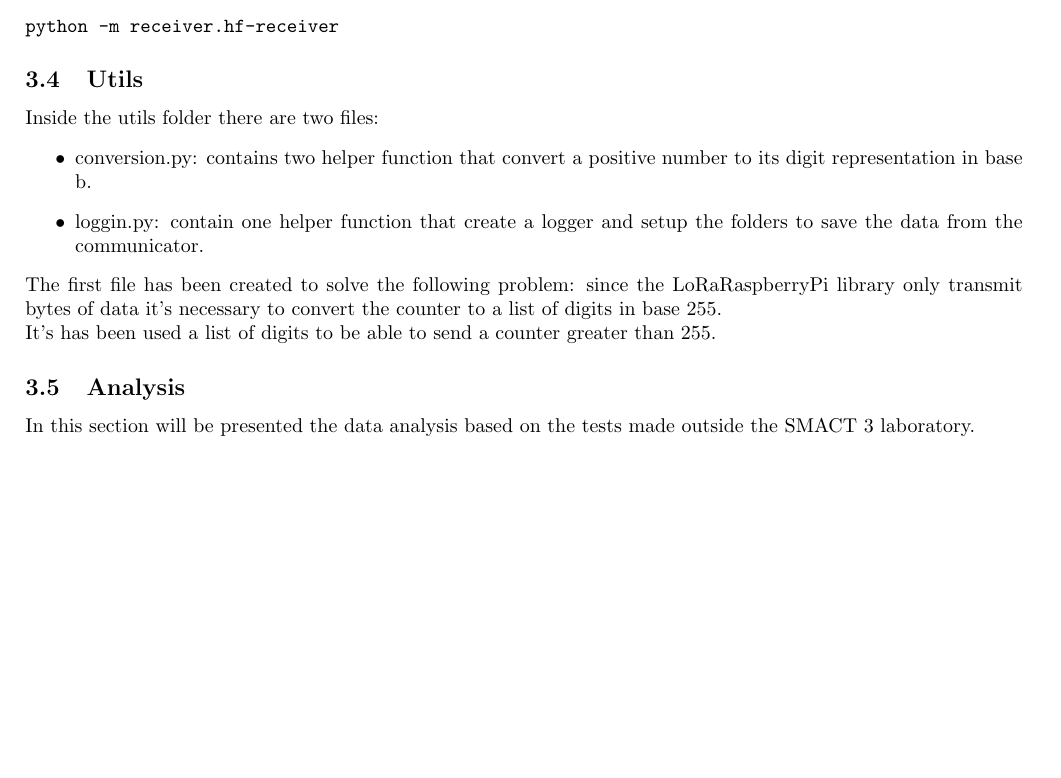
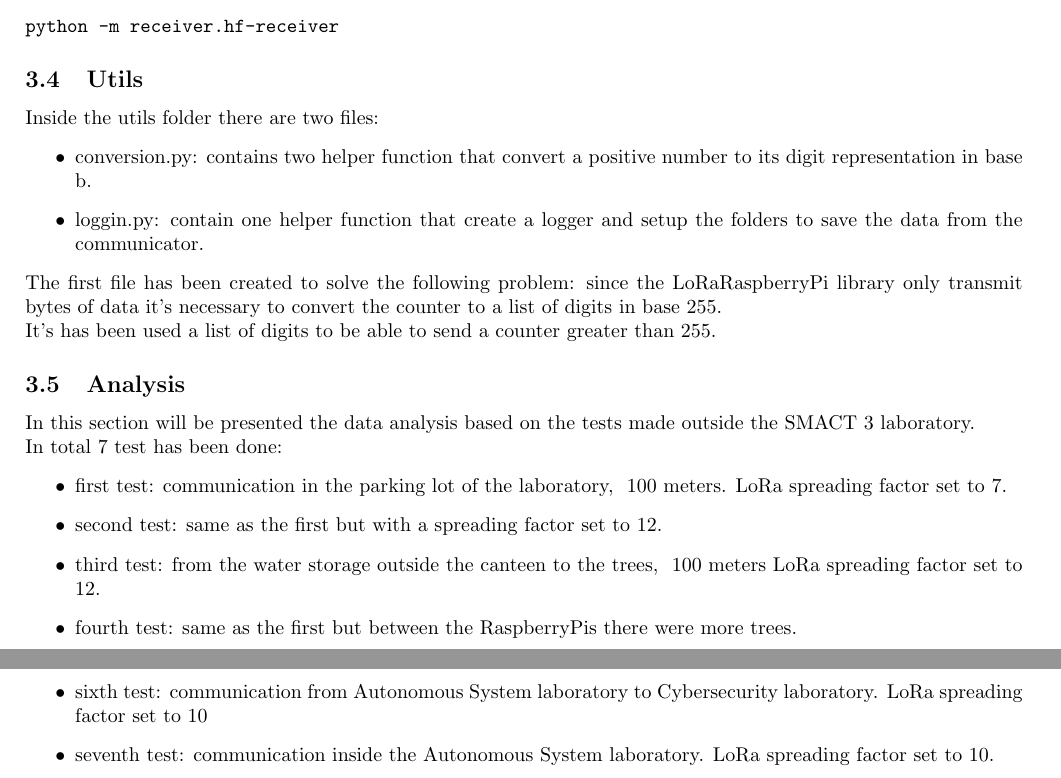
Before and after one commit to josedallatorre/SkyCLI, a LaTeX document (report/report.tex): part of page 5 of 5 before the commit and two parts of pages 5 and 6 of 6 after it, the two joined at a grey line, cut so that both start at the same text, the shorter picture padded with empty space. Compiled offline with pdfLaTeX.

Commit message:
feat: explanation of the test

```diff
--- a/report/report.tex
+++ b/report/report.tex
@@ -88,7 +88,17 @@ Inside the utils folder there are two files:
 The first file has been created to solve the following problem: since the LoRaRaspberryPi library only transmit bytes of data it's necessary to convert the counter to a list of digits in base 255. \\
 It's has been used a list of digits to be able to send a counter greater than 255.
 \subsection{Analysis}
-In this section will be presented the data analysis based on the tests made outside the SMACT 3 laboratory.
+In this section will be presented the data analysis based on the tests made outside the SMACT 3 laboratory. \\
+In total 7 test has been done:
+\begin{itemize}
+        \item  first test: communication in the parking lot of the laboratory, ~100 meters. LoRa spreading factor set to 7.
+        \item  second test: same as the first but with a spreading factor set to 12.
+        \item  third test: from the water storage outside the canteen to the trees, ~100 meters LoRa spreading factor set to 12.
+        \item  fourth test: same as the first but between the RaspberryPis there were more trees.
+        \item  fifth test: from the tree next to the canteen to "Canale Ledra". LoRa spreading factor set to 12.
+        \item  sixth test: communication from Autonomous System laboratory to Cybersecurity laboratory. LoRa spreading factor set to 10
+        \item  seventh test: communication inside the Autonomous System laboratory. LoRa spreading factor set to 10.
+\end{itemize}
 \newpage
 \appendix
 \newpage
```
Also changed, not shown: report/report.pdf.
